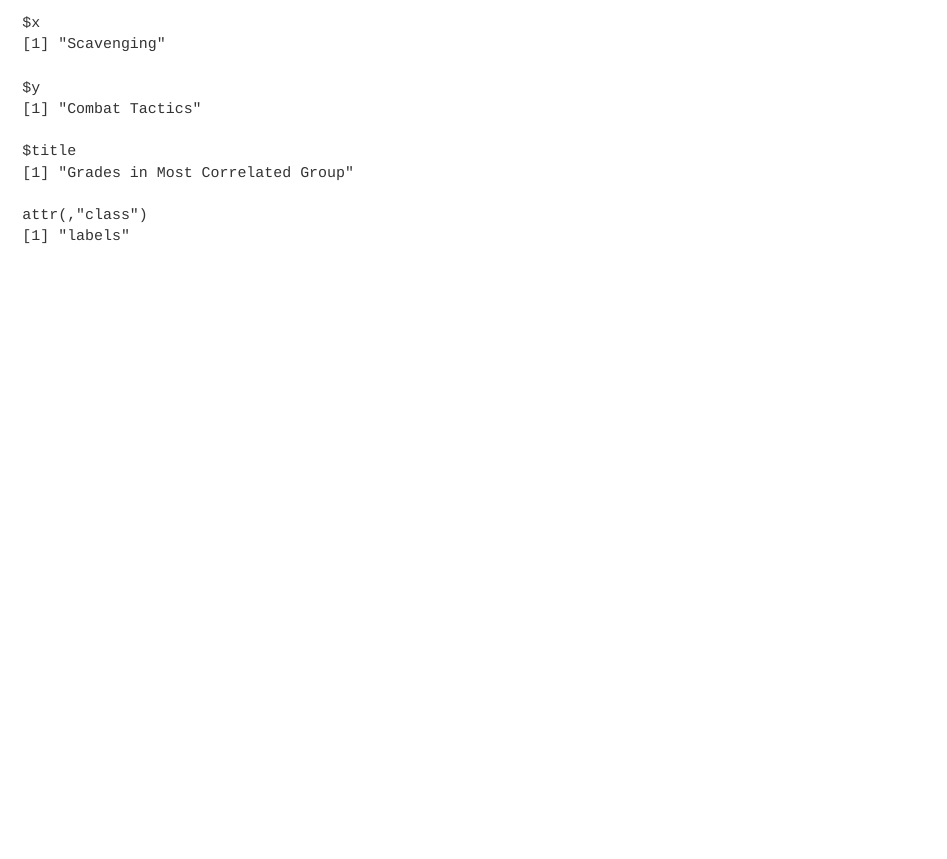
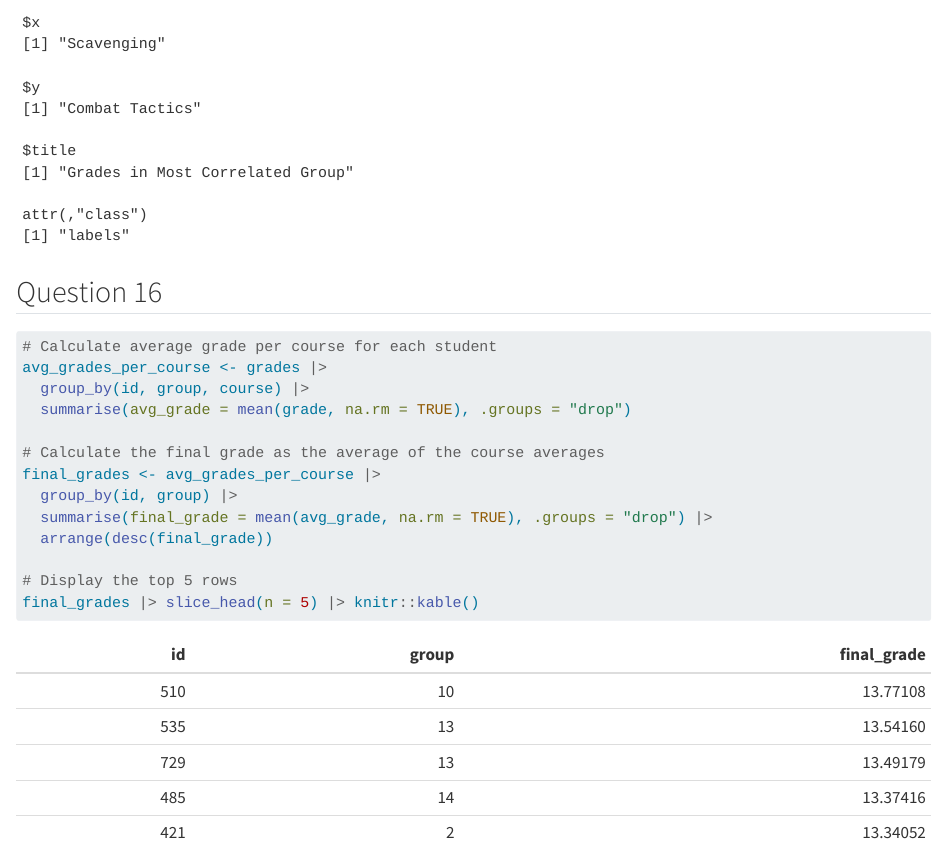
Before and after one commit to MathildeVallat/eval-grades, a Quarto document (VALLAT.qmd): the page in a window 1100 px wide, from 8730 px down. Rendered offline with R 4.5, knitr and Pandoc in place of Quarto, with nearby package versions; some code elsewhere in the file could not run offline; long lines of code are wrapped.

Commit message:
Question 16

````diff
--- a/VALLAT.qmd
+++ b/VALLAT.qmd
@@ -189,3 +189,23 @@ avg_grades_per_course |>
   geom_smooth(method = "lm", se = FALSE, color = "red", linetype = "dashed")
   labs(title = "Grades in Most Correlated Group", x = "Scavenging", y = "Combat Tactics")
 ```
+
+## Question 16
+
+```{r}
+
+# Calculate average grade per course for each student
+avg_grades_per_course <- grades |>
+  group_by(id, group, course) |>
+  summarise(avg_grade = mean(grade, na.rm = TRUE), .groups = "drop")
+
+# Calculate the final grade as the average of the course averages
+final_grades <- avg_grades_per_course |>
+  group_by(id, group) |>
+  summarise(final_grade = mean(avg_grade, na.rm = TRUE), .groups = "drop") |>
+  arrange(desc(final_grade))
+
+# Display the top 5 rows
+final_grades |> slice_head(n = 5) |> knitr::kable()
+
+```
````
